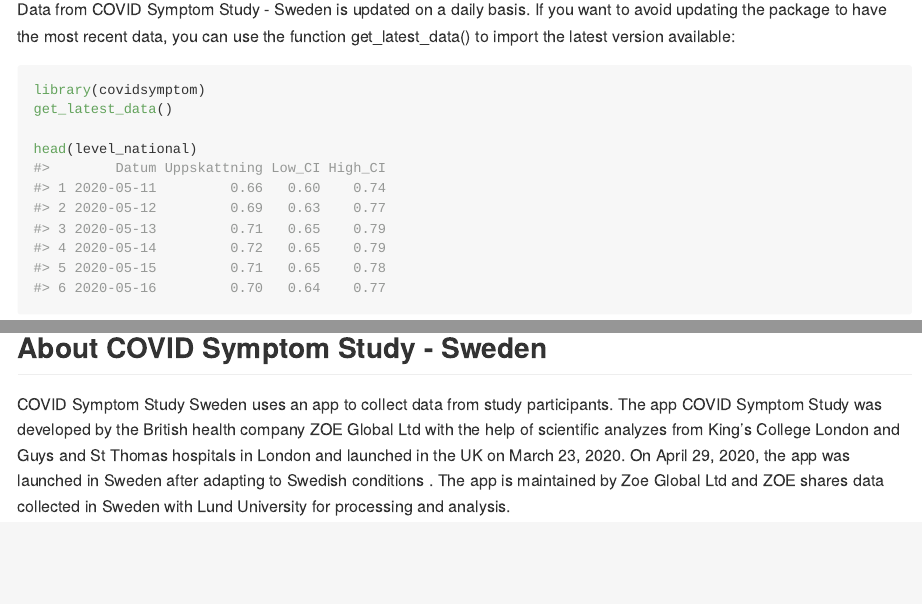
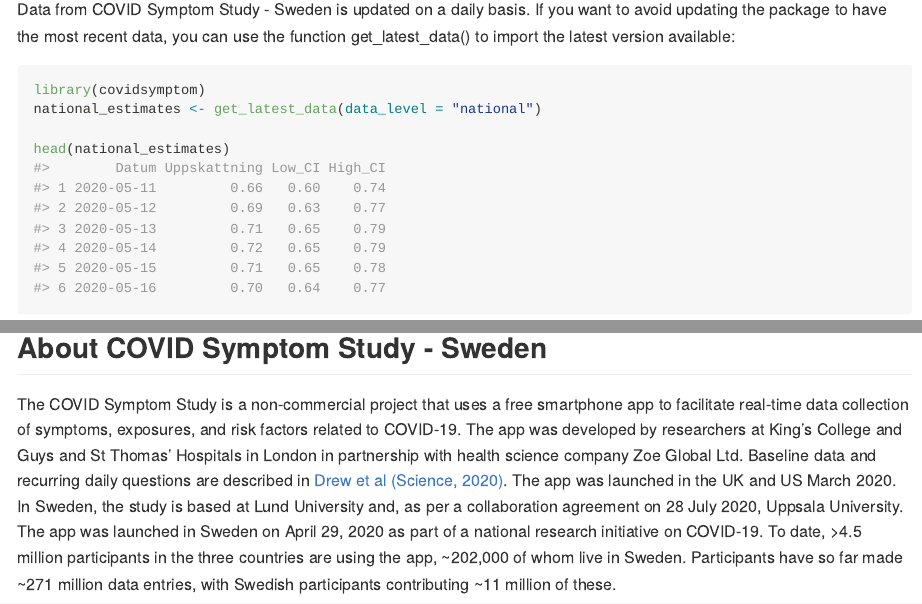
Before and after one commit to hugofitipaldi/covidsymptom, an R Markdown document (README.Rmd): the page in a window 1100 px wide, from 570 px down, and a second part further down, joined at a grey line. The pictures show the output file README.md that the author committed with the source, drawn offline in the style of GitHub; long lines of code are wrapped; badge pictures from the web are left out.

Commit message:
update function, readme, doc and data

````diff
--- a/README.Rmd
+++ b/README.Rmd
@@ -47,9 +47,9 @@
 
 ```{r example}
 library(covidsymptom)
-get_latest_data()
+national_estimates <- get_latest_data(data_level = "national")
 
-head(level_national)
+head(national_estimates)
 ```
 
 ## Usage
@@ -184,4 +184,15 @@
 
 ## About COVID Symptom Study - Sweden
 
-COVID Symptom Study Sweden uses an app to collect data from study participants. The app COVID Symptom Study was developed by the British health company ZOE Global Ltd with the help of scientific analyzes from King's College London and Guys and St Thomas hospitals in London and launched in the UK on March 23, 2020. On April 29, 2020, the app was launched in Sweden after adapting to Swedish conditions . The app is maintained by Zoe Global Ltd and ZOE shares data collected in Sweden with Lund University for processing and analysis.
+The COVID Symptom Study is a non-commercial project that uses a free smartphone
+app to facilitate real-time data collection of symptoms, exposures, and risk factors
+related to COVID-19. The app was developed by researchers at King’s College and
+Guys and St Thomas’ Hospitals in London in partnership with health science
+company Zoe Global Ltd. Baseline data and recurring daily questions are described in
+<a href = https://science.sciencemag.org/content/368/6497/1362> Drew et al (Science, 2020)</a>. The app was launched in the UK and US March 2020. In
+Sweden, the study is based at Lund University and, as per a collaboration
+agreement on 28 July 2020, Uppsala University. The app was launched in Sweden on April 29, 2020
+as part of a national research initiative on COVID-19. To date, >4.5 million
+participants in the three countries are using the app, ~202,000 of whom live in
+Sweden. Participants have so far made ~271 million data entries, with Swedish
+participants contributing ~11 million of these.
````
Also changed, not shown: R/get_latest_data.R (+8 -13 lines), README.md, data/county_estimates.rda, data/national_estimates.rda, data/postcode_estimates.rda, 5 other files.
